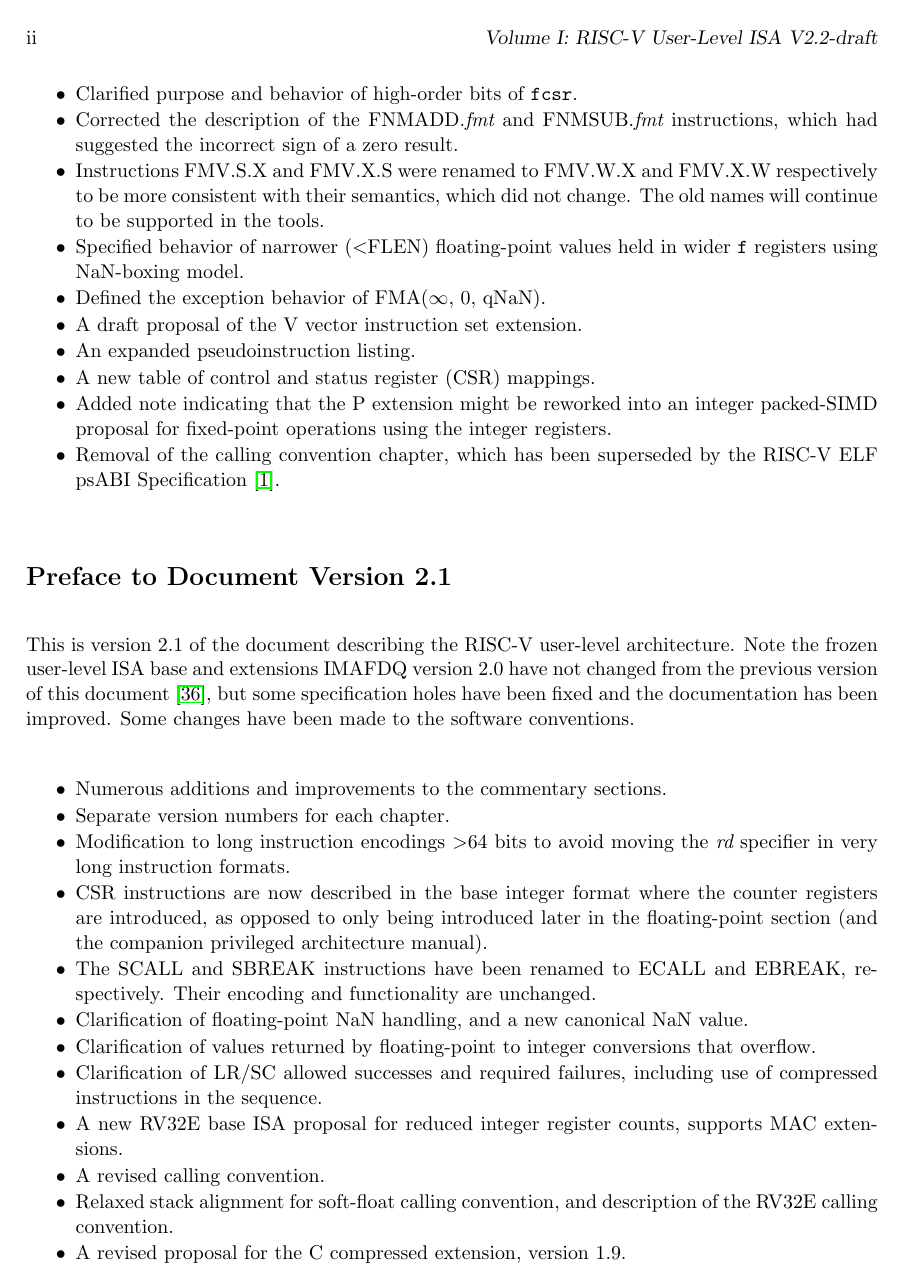
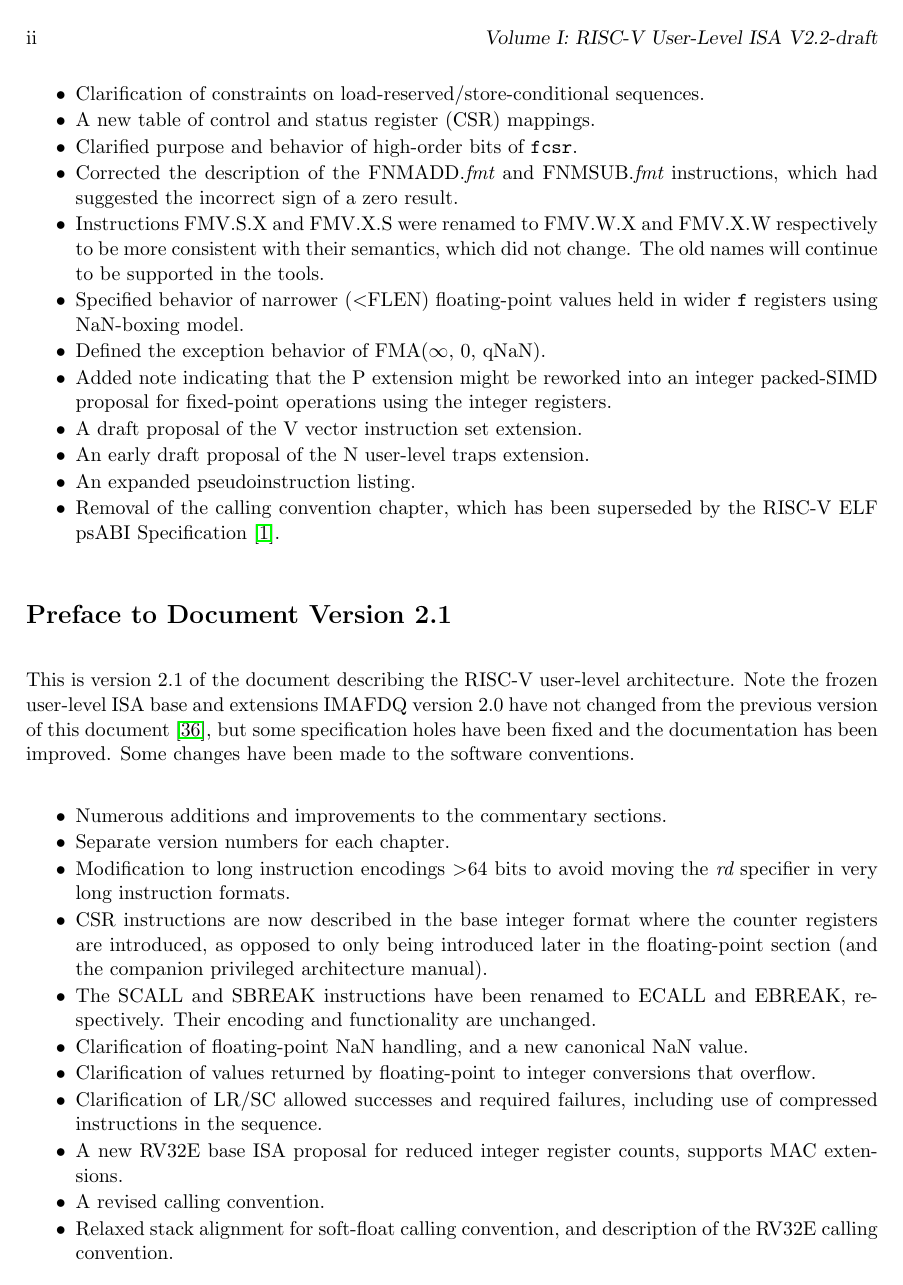
Before and after one commit to riscv/riscv-isa-manual, a LaTeX thesis (src/riscv-spec.tex, which reads src/preface.tex): page 4 of 143. Compiled offline with pdfLaTeX.

Commit message:
Forgot to add note to preface.

```diff
--- a/src/preface.tex
+++ b/src/preface.tex
@@ -50,6 +51,7 @@ The major changes in this version of the document include:
 \item Modified implicit hinting suggestion on JALR to support more efficient
   macro-op fusion of LUI/JALR and AUIPC/JALR pairs.
 \item Clarification of constraints on load-reserved/store-conditional sequences.
+\item A new table of control and status register (CSR) mappings.
 \item Clarified purpose and behavior of high-order bits of {\tt fcsr}.
 \item Corrected the description of the FNMADD.{\em fmt} and FNMSUB.{\em fmt}
       instructions, which had suggested the incorrect sign of a zero result.
@@ -60,12 +62,12 @@ The major changes in this version of the document include:
 \item Specified behavior of narrower ($<$FLEN) floating-point values held in
   wider {\tt f} registers using NaN-boxing model.
 \item Defined the exception behavior of FMA($\infty$, 0, qNaN).
-\item A draft proposal of the V vector instruction set extension.
-\item An expanded pseudoinstruction listing.
-\item A new table of control and status register (CSR) mappings.
 \item Added note indicating that the P extension might be reworked
   into an integer packed-SIMD proposal for fixed-point operations
   using the integer registers.
+\item A draft proposal of the V vector instruction set extension.
+\item An early draft proposal of the N user-level traps extension.
+\item An expanded pseudoinstruction listing.
 \item Removal of the calling convention chapter, which has been superseded by
       the RISC-V ELF psABI Specification~\cite{riscv-elf-psabi}.
 \end{itemize}
```
Also changed, not shown: src/preface.tex (1 more changed lines).
